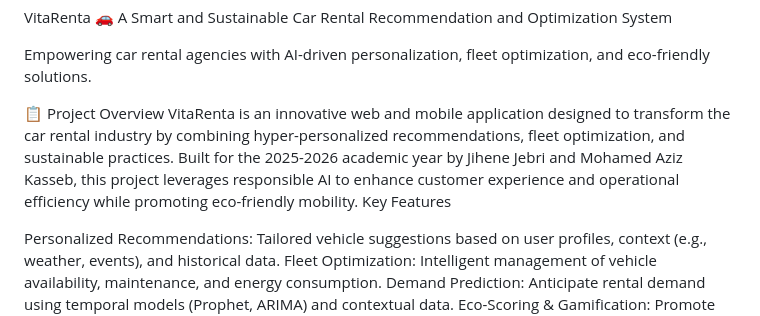
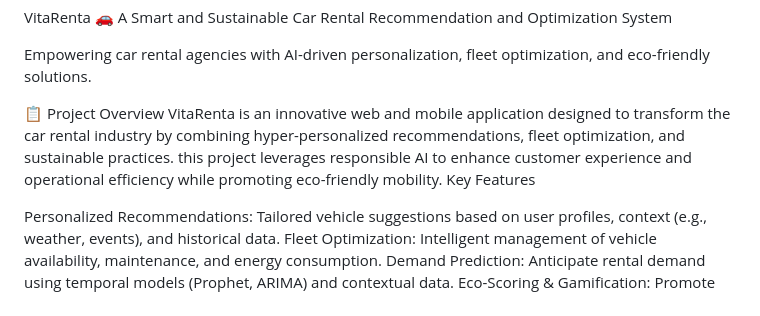
Before and after one commit to oussamakaddech/VitaRenta, a Markdown page: README.md, the part around the change. GitHub-like rendering.

```diff
--- a/README.md
+++ b/README.md
@@ -4,7 +4,7 @@ A Smart and Sustainable Car Rental Recommendation and Optimization System
 Empowering car rental agencies with AI-driven personalization, fleet optimization, and eco-friendly solutions.
 
 📋 Project Overview
-VitaRenta is an innovative web and mobile application designed to transform the car rental industry by combining hyper-personalized recommendations, fleet optimization, and sustainable practices. Built for the 2025-2026 academic year by Jihene Jebri and Mohamed Aziz Kasseb, this project leverages responsible AI to enhance customer experience and operational efficiency while promoting eco-friendly mobility.
+VitaRenta is an innovative web and mobile application designed to transform the car rental industry by combining hyper-personalized recommendations, fleet optimization, and sustainable practices.  this project leverages responsible AI to enhance customer experience and operational efficiency while promoting eco-friendly mobility.
 Key Features
 
 Personalized Recommendations: Tailored vehicle suggestions based on user profiles, context (e.g., weather, events), and historical data.
```
